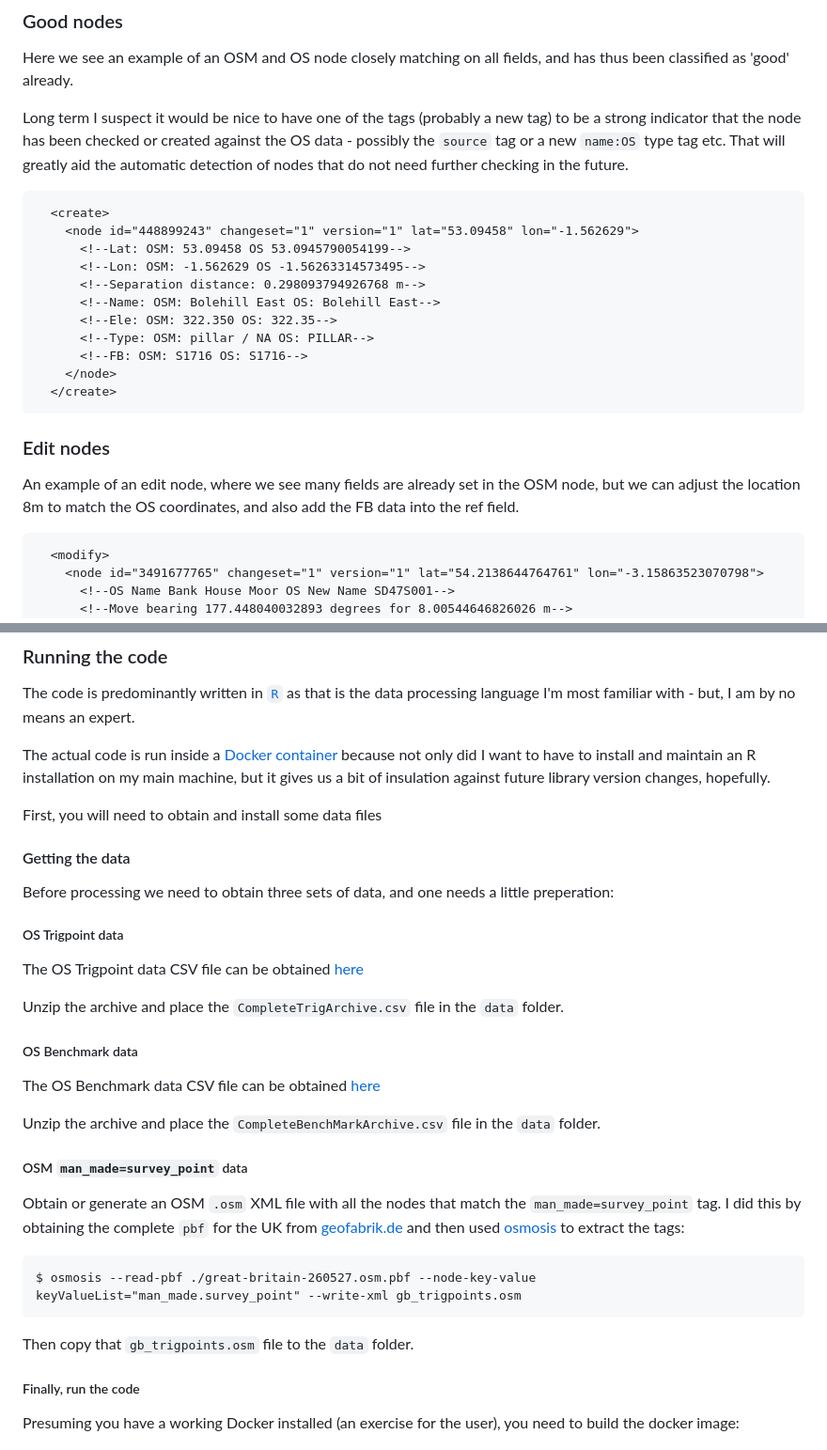
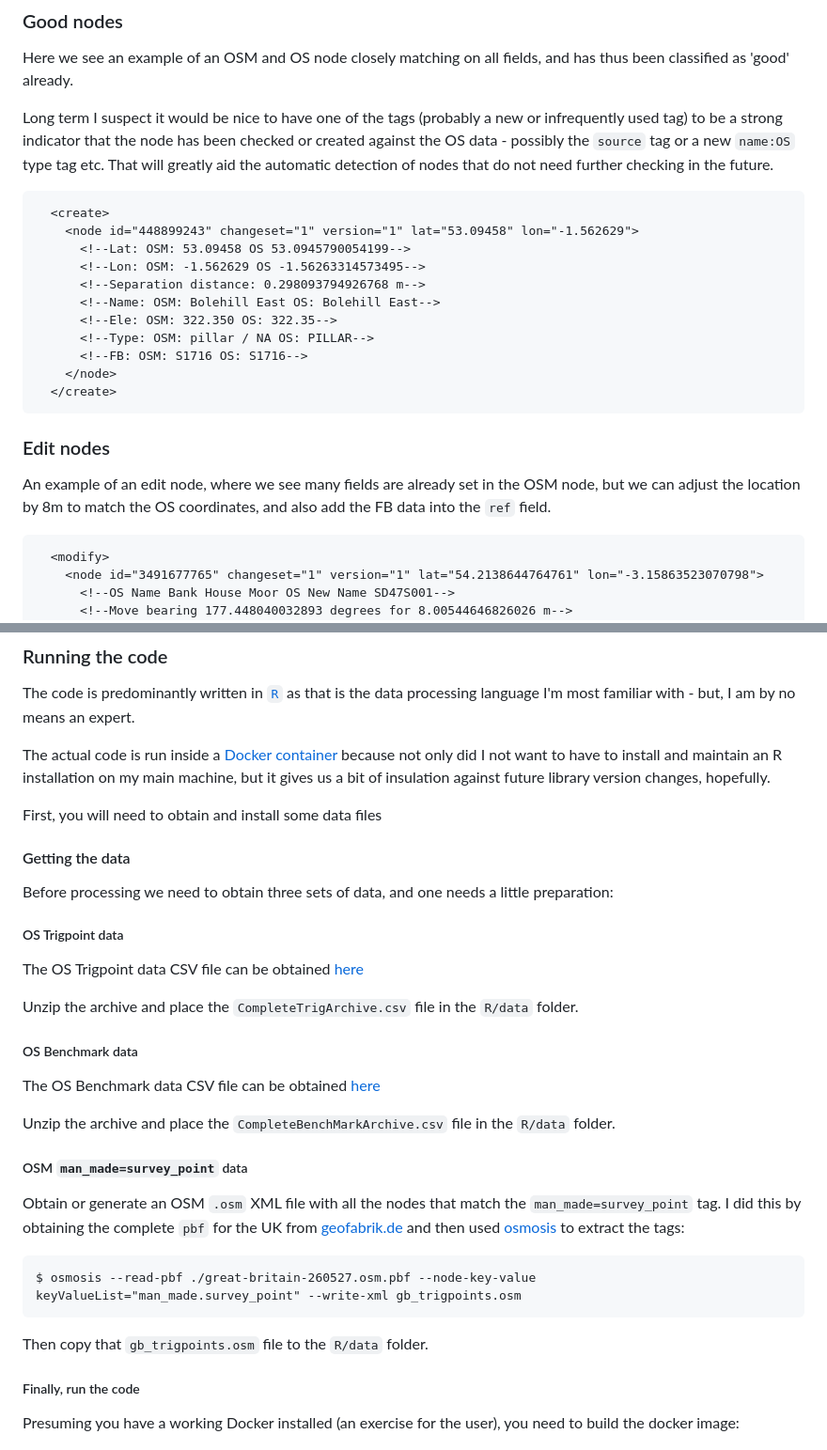
Before and after one commit to grahamwhaley/OSM_UK_trigpoints, a Markdown page: README.md, 2 parts joined by grey strips. Shown at 94% size. GitHub-like rendering.

````diff
--- a/README.md
+++ b/README.md
@@ -241,10 +240,10 @@ Nodes that could do with human review. There are a number of different examples.
 Here we see an example of an OSM and OS node closely matching on all fields, and has thus
 been classified as 'good' already.
 
-Long term I suspect it would be nice to have one of the tags (probably a new tag) to be a strong
-indicator that the node has been checked or created against the OS data - possibly the `source`
-tag or a new `name:OS` type tag etc. That will greatly aid the automatic detection of nodes that
-do not need further checking in the future.
+Long term I suspect it would be nice to have one of the tags (probably a new or infrequently used
+tag) to be a strong indicator that the node has been checked or created against the OS data -
+possibly the `source` tag or a new `name:OS` type tag etc. That will greatly aid the automatic
+detection of nodes that do not need further checking in the future.
 
 ```xml
   <create>
@@ -263,7 +262,7 @@ do not need further checking in the future.
 ### Edit nodes
 
 An example of an edit node, where we see many fields are already set in the OSM node, but we
-can adjust the location 8m to match the OS coordinates, and also add the FB data into the ref
+can adjust the location by 8m to match the OS coordinates, and also add the FB data into the `ref`
 field.
 
 ```xml
@@ -384,27 +383,27 @@ The code is predominantly written in [`R`](https://www.r-project.org/about.html)
 data processing language I'm most familiar with - but, I am by no means an expert.
 
 The actual code is run inside a [Docker container](https://en.wikipedia.org/wiki/Docker_(software))
-because not only did I want to have to install and maintain an R installation on my main machine, but
+because not only did I not want to have to install and maintain an R installation on my main machine, but
 it gives us a bit of insulation against future library version changes, hopefully.
 
 First, you will need to obtain and install some data files
 
 #### Getting the data
 
-Before processing we need to obtain three sets of data, and one needs a little preperation:
+Before processing we need to obtain three sets of data, and one needs a little preparation:
 
 ##### OS Trigpoint data
 
 The OS Trigpoint data CSV file can be obtained
 [here](https://www.ordnancesurvey.co.uk/documents/gps/CompleteTrigArchive.zip)
 
-Unzip the archive and place the `CompleteTrigArchive.csv` file in the `data` folder.
+Unzip the archive and place the `CompleteTrigArchive.csv` file in the `R/data` folder.
 
 ##### OS Benchmark data
 The OS Benchmark data CSV file can be obtained
 [here](https://www.ordnancesurvey.co.uk/documents/resources/CompleteBenchMarkArchive.zip)
 
-Unzip the archive and place the `CompleteBenchMarkArchive.csv` file in the `data` folder.
+Unzip the archive and place the `CompleteBenchMarkArchive.csv` file in the `R/data` folder.
 
 ##### OSM `man_made=survey_point` data
 
@@ -417,7 +416,7 @@ tag. I did this by obtaining the complete `pbf` for the UK from
 $ osmosis --read-pbf ./great-britain-260527.osm.pbf --node-key-value keyValueList="man_made.survey_point" --write-xml gb_trigpoints.osm
 ```
 
-Then copy that `gb_trigpoints.osm` file to the `data` folder.
+Then copy that `gb_trigpoints.osm` file to the `R/data` folder.
 
 ##### Finally, run the code
 
````
Also changed, not shown: other parts of README.md (+33 -36 lines).
